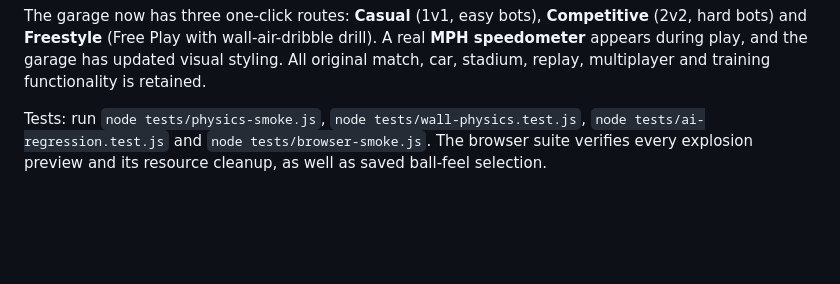
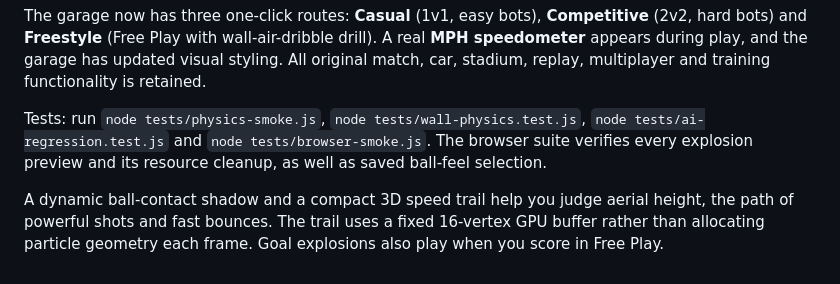
Before and after one commit to Monkeymansilly1/rocket-ball, a Markdown page: README.md, the part around the change. Drawn GitHub-style; blank space fills up the shorter version.

Commit message:
Document ball flight shadow, speed trail and Free Play goal effects

```diff
--- a/README.md
+++ b/README.md
@@ -64,3 +64,5 @@ The expanded 3D goal explosion garage has eight animated designs: **Classic Blas
 The garage now has three one-click routes: **Casual** (1v1, easy bots), **Competitive** (2v2, hard bots) and **Freestyle** (Free Play with wall-air-dribble drill). A real **MPH speedometer** appears during play, and the garage has updated visual styling. All original match, car, stadium, replay, multiplayer and training functionality is retained.
 
 Tests: run `node tests/physics-smoke.js`, `node tests/wall-physics.test.js`, `node tests/ai-regression.test.js` and `node tests/browser-smoke.js`. The browser suite verifies every explosion preview and its resource cleanup, as well as saved ball-feel selection.
+
+A dynamic ball-contact shadow and a compact 3D speed trail help you judge aerial height, the path of powerful shots and fast bounces. The trail uses a fixed 16-vertex GPU buffer rather than allocating particle geometry each frame. Goal explosions also play when you score in Free Play.
```
